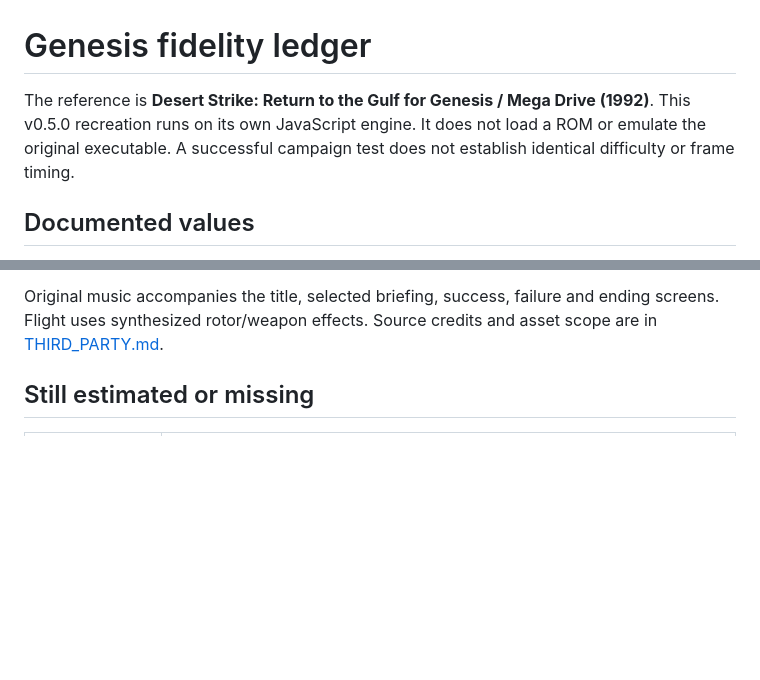
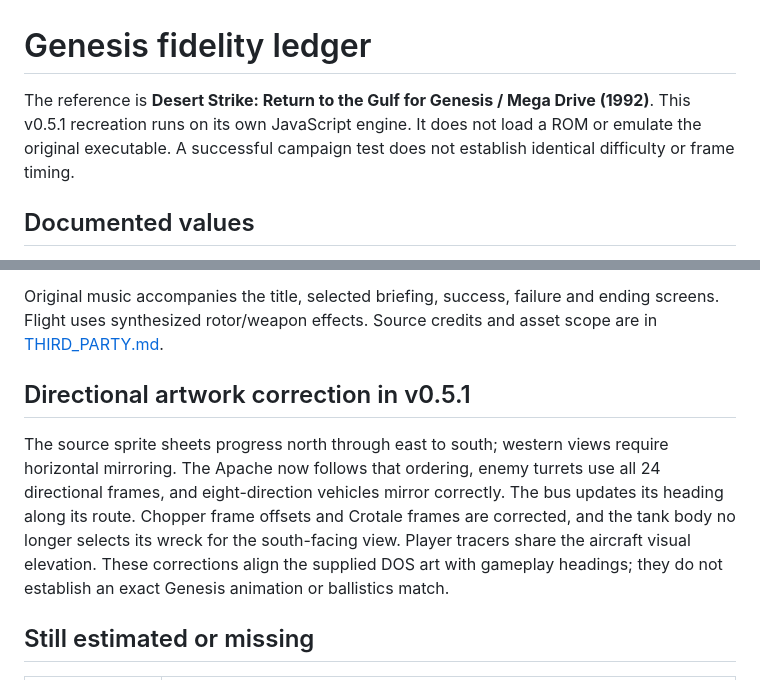
Before and after one commit to agammann/desert-strike, a Markdown page: docs/FIDELITY.md, 2 parts joined by grey strips. Drawn GitHub-style; blank space fills up the shorter version.

```diff
--- a/docs/FIDELITY.md
+++ b/docs/FIDELITY.md
@@ -1,6 +1,6 @@
 # Genesis fidelity ledger
 
-The reference is **Desert Strike: Return to the Gulf for Genesis / Mega Drive (1992)**. This v0.5.0 recreation runs on its own JavaScript engine. It does not load a ROM or emulate the original executable. A successful campaign test does not establish identical difficulty or frame timing.
+The reference is **Desert Strike: Return to the Gulf for Genesis / Mega Drive (1992)**. This v0.5.1 recreation runs on its own JavaScript engine. It does not load a ROM or emulate the original executable. A successful campaign test does not establish identical difficulty or frame timing.
 
 ## Documented values
 
@@ -75,6 +75,10 @@ The manual (printed p. 13) describes bonus rescues beyond a mission quota and de
 
 Original music accompanies the title, selected briefing, success, failure and ending screens. Flight uses synthesized rotor/weapon effects. Source credits and asset scope are in [THIRD_PARTY.md](../THIRD_PARTY.md).
 
+## Directional artwork correction in v0.5.1
+
+The source sprite sheets progress north through east to south; western views require horizontal mirroring. The Apache now follows that ordering, enemy turrets use all 24 directional frames, and eight-direction vehicles mirror correctly. The bus updates its heading along its route. Chopper frame offsets and Crotale frames are corrected, and the tank body no longer selects its wreck for the south-facing view. Player tracers share the aircraft visual elevation. These corrections align the supplied DOS art with gameplay headings; they do not establish an exact Genesis animation or ballistics match.
+
 ## Still estimated or missing
 
 | Area | Current limitation |
```
Also changed, not shown: README.md (+3 -1 lines), VERIFIED.md (+9 -3 lines), docs/gameplay.png, 5 other files.
